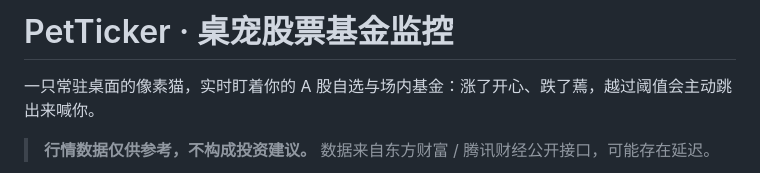
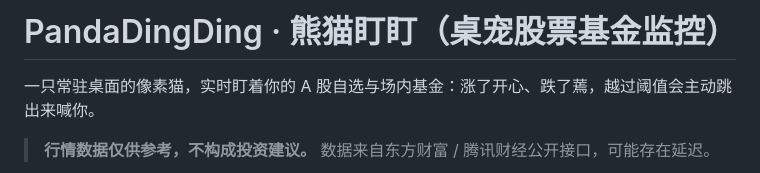
Before and after one commit to mycgb/PandaDingDing, a Markdown page: README.md, the part around one of its changes. Rendered like a GitHub page.

Commit message:
chore: 品牌名统一为 PandaDingDing、更新说明文档与截图

```diff
--- a/README.md
+++ b/README.md
@@ -1,4 +1,4 @@
-# PetTicker · 桌宠股票基金监控
+# PandaDingDing · 熊猫盯盯（桌宠股票基金监控）
 
 一只常驻桌面的像素猫，实时盯着你的 A 股自选与场内基金：涨了开心、跌了蔫，越过阈值会主动跳出来喊你。
 
```
Also changed, not shown: other parts of README.md (+2 -2 lines), 开发文档-桌宠股票基金监控应用.md (+3 -3 lines), docs/kline-popover.png, docs/kline-trends.png, docs/screenshot-panel-dark.png, docs/screenshot-panel.png, 6 other files.
